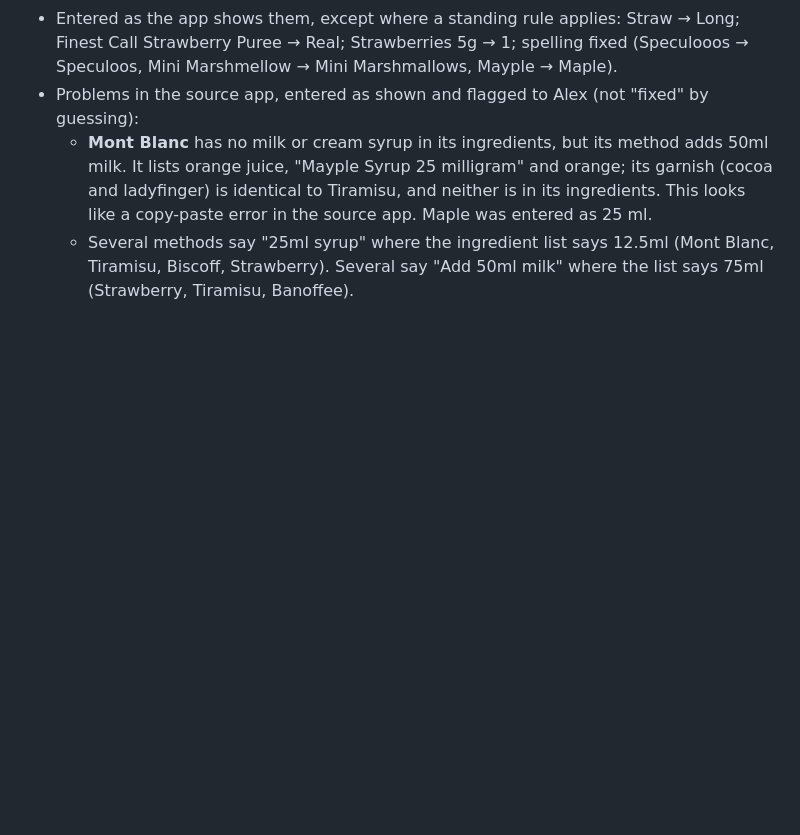
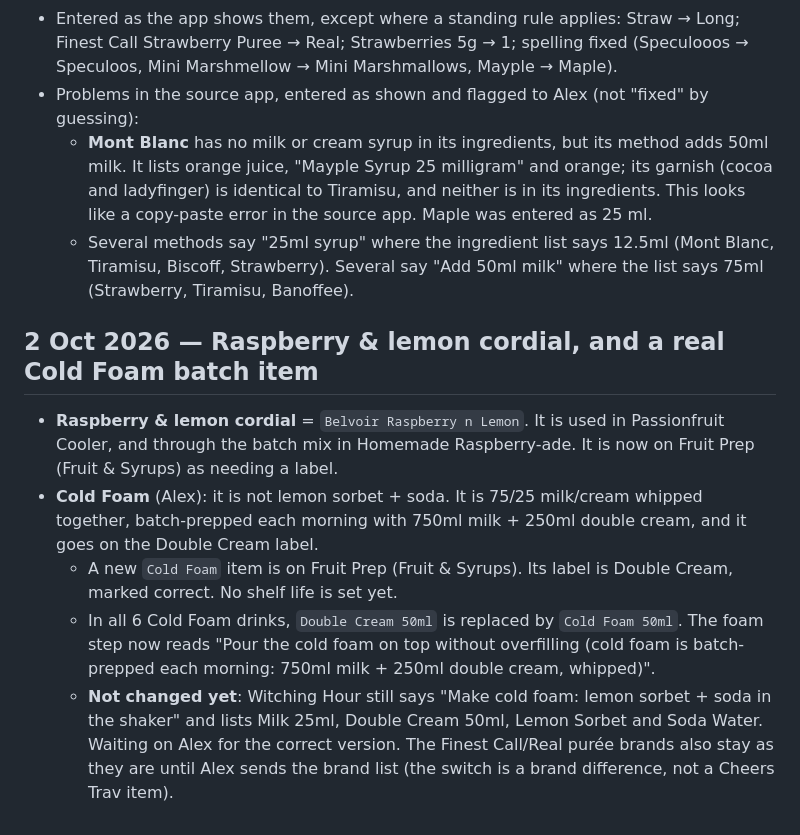
Before and after one commit to acesanyabeats-web/UbeExpress, a Markdown page: data_integrity_report.md, the part around the change. Drawn GitHub-style; blank space fills up the shorter version.

Commit message:
Data report: Belvoir raspberry & lemon on Fruit Prep; Cold Foam batch item used by the 6 Cold Foams
Co-Authored-By: Claude Opus 5.5 <noreply@anthropic.com>
Claude-Session: https://claude.ai/code/session_01VfGwuK2sr6gH4717t7mGsG

```diff
--- a/data_integrity_report.md
+++ b/data_integrity_report.md
@@ -889,3 +889,11 @@ Alex: ticked off what he had left, but couldn't set the label to the real date.
 - Problems in the source app, entered as shown and flagged to Alex (not "fixed" by guessing):
   - **Mont Blanc** has no milk or cream syrup in its ingredients, but its method adds 50ml milk. It lists orange juice, "Mayple Syrup 25 milligram" and orange; its garnish (cocoa and ladyfinger) is identical to Tiramisu, and neither is in its ingredients. This looks like a copy-paste error in the source app. Maple was entered as 25 ml.
   - Several methods say "25ml syrup" where the ingredient list says 12.5ml (Mont Blanc, Tiramisu, Biscoff, Strawberry). Several say "Add 50ml milk" where the list says 75ml (Strawberry, Tiramisu, Banoffee).
+
+## 2 Oct 2026 — Raspberry & lemon cordial, and a real Cold Foam batch item
+
+- **Raspberry & lemon cordial** = `Belvoir Raspberry n Lemon`. It is used in Passionfruit Cooler, and through the batch mix in Homemade Raspberry-ade. It is now on Fruit Prep (Fruit & Syrups) as needing a label.
+- **Cold Foam** (Alex): it is not lemon sorbet + soda. It is 75/25 milk/cream whipped together, batch-prepped each morning with 750ml milk + 250ml double cream, and it goes on the Double Cream label.
+  - A new `Cold Foam` item is on Fruit Prep (Fruit & Syrups). Its label is Double Cream, marked correct. No shelf life is set yet.
+  - In all 6 Cold Foam drinks, `Double Cream 50ml` is replaced by `Cold Foam 50ml`. The foam step now reads "Pour the cold foam on top without overfilling (cold foam is batch-prepped each morning: 750ml milk + 250ml double cream, whipped)".
+  - **Not changed yet**: Witching Hour still says "Make cold foam: lemon sorbet + soda in the shaker" and lists Milk 25ml, Double Cream 50ml, Lemon Sorbet and Soda Water. Waiting on Alex for the correct version. The Finest Call/Real purée brands also stay as they are until Alex sends the brand list (the switch is a brand difference, not a Cheers Trav item).
```
